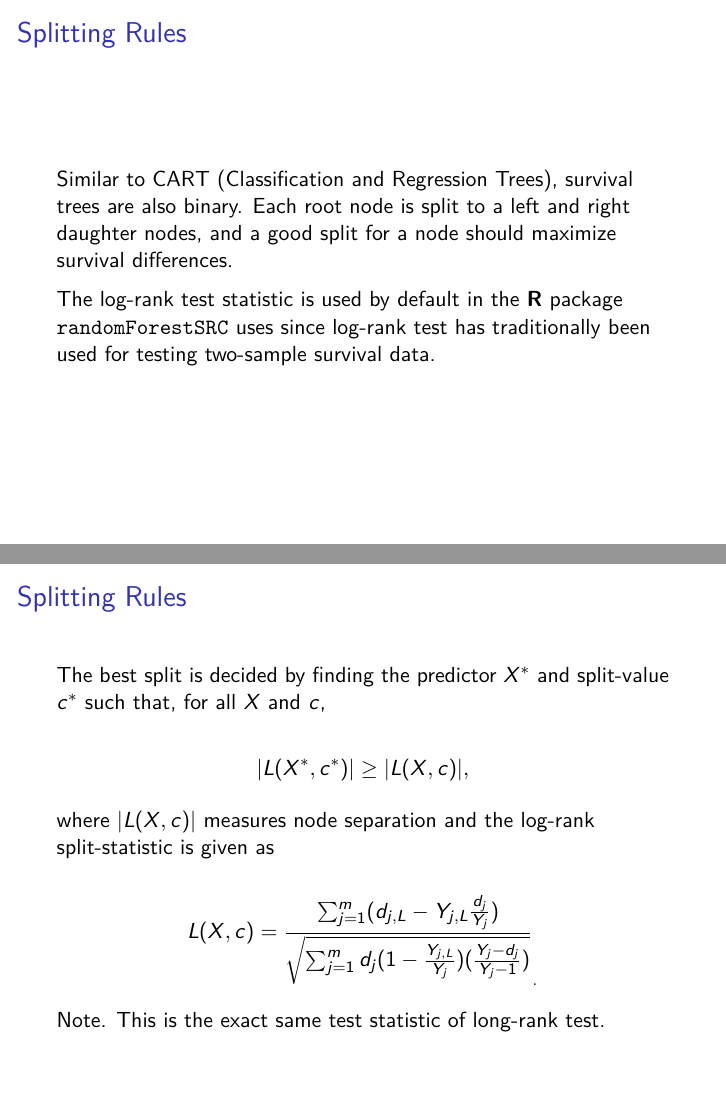
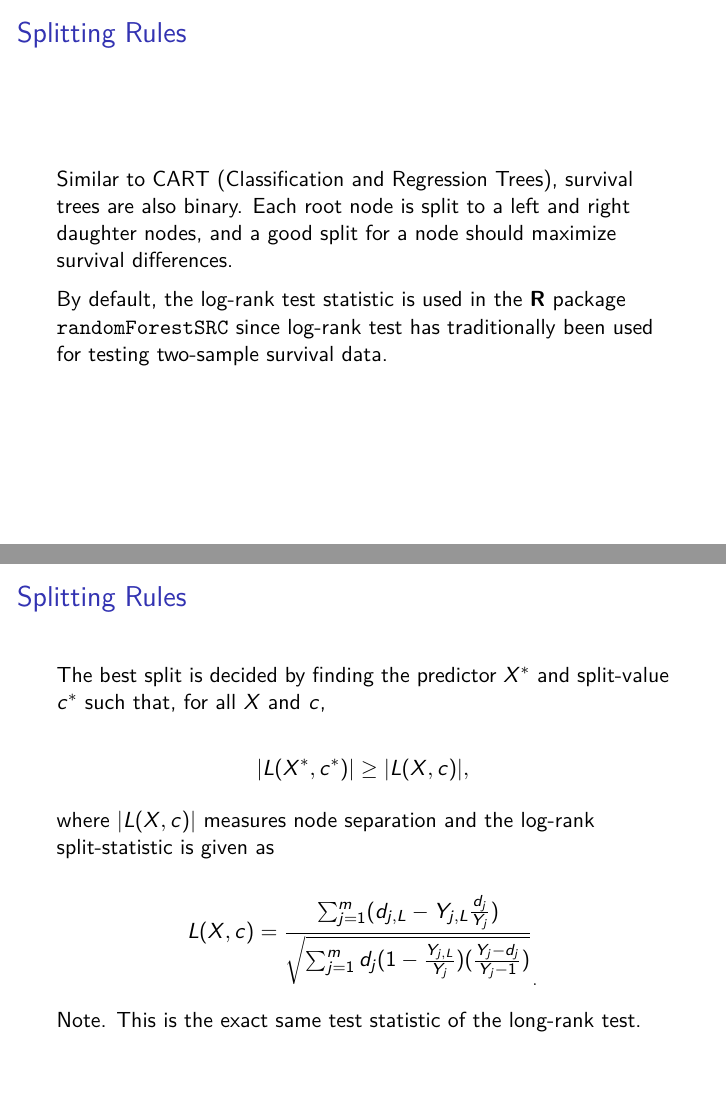
Before and after one commit to franceslinyc/Random-Survival-Forests-with-Liver-data-2022, an R Markdown document (analysis/Lin_ST625_Presentation.Rmd): pages 8 and 9 of 20, joined at a grey line. The pictures show the output file analysis/Lin_ST625_Presentation.pdf that the author committed with the source.

Commit message:
Minor edit

```diff
--- a/analysis/Lin_ST625_Presentation.Rmd
+++ b/analysis/Lin_ST625_Presentation.Rmd
@@ -95,7 +95,7 @@ Note. OOB data is the number of samples that are NOT drawn, which makes up of ~$
 
 Similar to CART (Classification and Regression Trees), survival trees are also binary. Each root node is split to a left and right daughter nodes, and a good split for a node should maximize survival differences.
 
-The log-rank test statistic is used by default in the **R** package `randomForestSRC` uses since log-rank test has traditionally been used for testing two-sample survival data.
+By default, the log-rank test statistic is used in the **R** package `randomForestSRC` since log-rank test has traditionally been used for testing two-sample survival data.
 
 
 ## Splitting Rules
@@ -113,7 +113,7 @@ L(X,c) = \frac{\sum_{j=1}^m (d_{j,L} - Y_{j,L} \frac{d_j} {Y_j}) } {\sqrt{\sum_{
 $$
 
 
-Note. This is the exact same test statistic of long-rank test.
+Note. This is the exact same test statistic of the long-rank test.
 
 
 ## Terminal Node Statistics
```
Also changed, not shown: analysis/Lin_ST625_Presentation.pdf, 2 other files.
